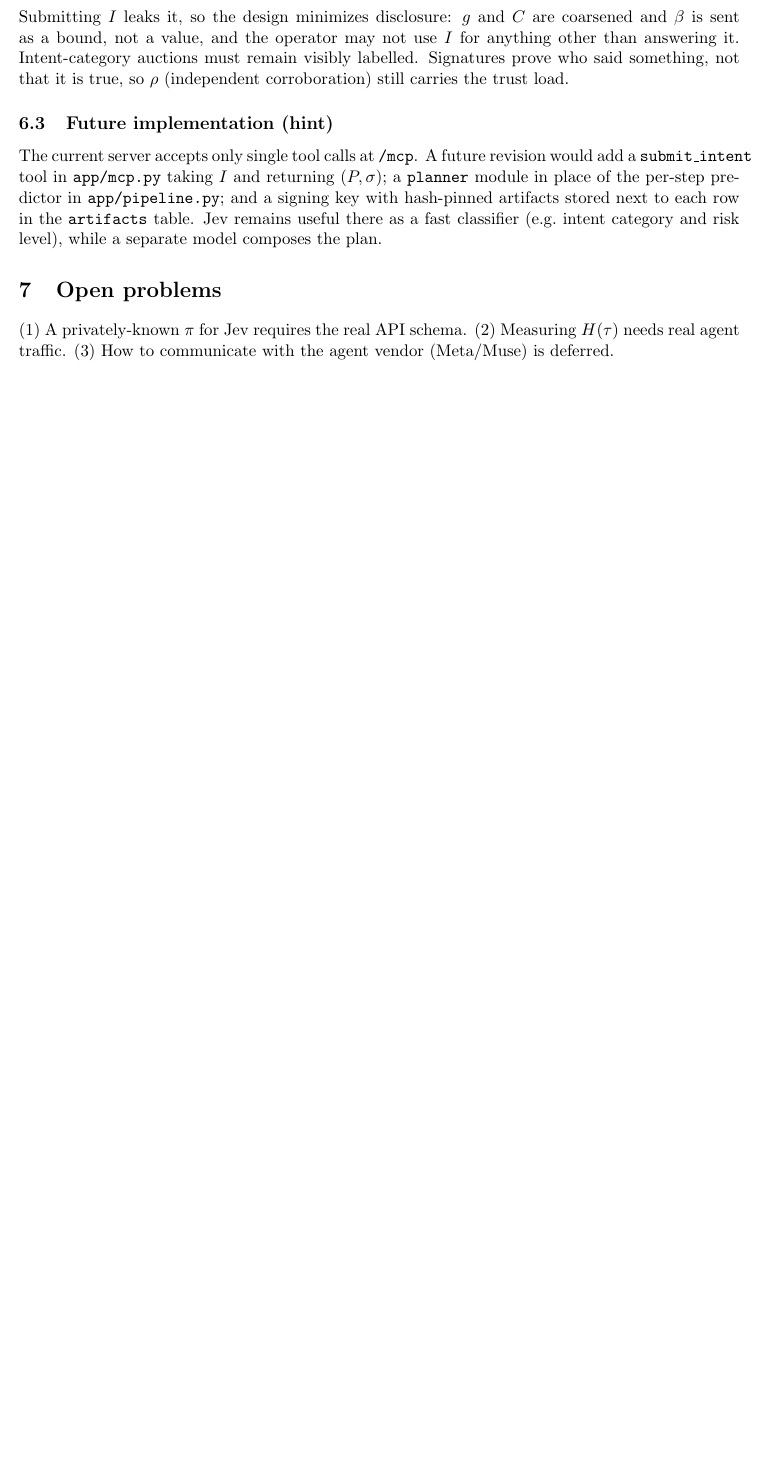
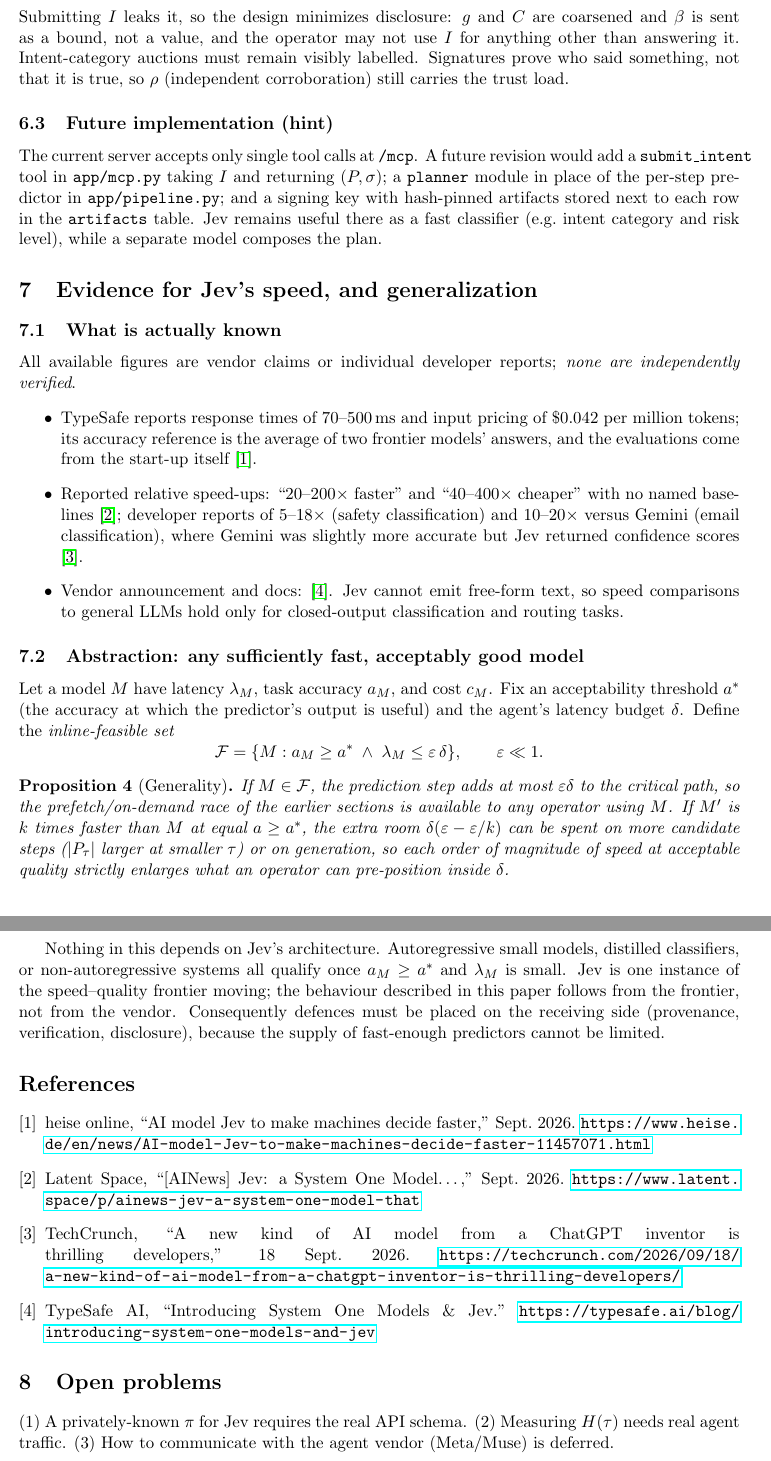
Before and after one commit to MannuelTe/readpath, a LaTeX paper (docs/formalization.tex): part of page 4 of 4 before the commit and two parts of pages 4 and 5 of 5 after it, the two joined at a grey line, cut so that both start at the same text, the shorter picture padded with empty space. Compiled offline with pdfLaTeX.

Commit message:
Add Jev speed evidence (vendor claims) and generalization to any fast model
Co-Authored-By: Claude Sonnet 5 <noreply@anthropic.com>

```diff
--- a/docs/formalization.tex
+++ b/docs/formalization.tex
@@ -177,6 +177,52 @@
 table. Jev remains useful there as a fast classifier (e.g.\ intent category and risk level),
 while a separate model composes the plan.
 
+\section{Evidence for Jev's speed, and generalization}
+\subsection{What is actually known}
+All available figures are vendor claims or individual developer reports; \emph{none are independently verified}.
+\begin{itemize}
+\item TypeSafe reports response times of 70--500\,ms and input pricing of \$0.042 per million tokens; its accuracy
+      reference is the average of two frontier models' answers, and the evaluations come from the start-up itself
+      \cite{heise}.
+\item Reported relative speed-ups: ``20--200$\times$ faster'' and ``40--400$\times$ cheaper'' with no named baselines
+      \cite{latentspace}; developer reports of 5--18$\times$ (safety classification) and 10--20$\times$ versus Gemini
+      (email classification), where Gemini was slightly more accurate but Jev returned confidence scores
+      \cite{techcrunch}.
+\item Vendor announcement and docs: \cite{typesafe}. Jev cannot emit free-form text, so speed comparisons to general LLMs
+      hold only for closed-output classification and routing tasks.
+\end{itemize}
+
+\subsection{Abstraction: any sufficiently fast, acceptably good model}
+Let a model $M$ have latency $\lambda_M$, task accuracy $a_M$, and cost $c_M$. Fix an acceptability
+threshold $a^\ast$ (the accuracy at which the predictor's output is useful) and the agent's latency budget
+$\delta$. Define the \emph{inline-feasible set}
+\[
+\mathcal F=\{M : a_M\ge a^\ast \;\wedge\; \lambda_M\le \varepsilon\,\delta\},\qquad \varepsilon\ll 1 .
+\]
+\begin{proposition}[Generality]
+If $M\in\mathcal F$, the prediction step adds at most $\varepsilon\delta$ to the critical path, so the
+prefetch/on-demand race of the earlier sections is available to any operator using $M$. If $M'$ is $k$ times faster
+than $M$ at equal $a\ge a^\ast$, the extra room $\delta(\varepsilon-\varepsilon/k)$ can be spent on
+more candidate steps ($|P_\tau|$ larger at smaller $\tau$) or on generation, so each order of magnitude
+of speed at acceptable quality strictly enlarges what an operator can pre-position inside $\delta$.
+\end{proposition}
+Nothing in this depends on Jev's architecture. Autoregressive small models, distilled classifiers, or
+non-autoregressive systems all qualify once $a_M\ge a^\ast$ and $\lambda_M$ is small. Jev is one instance of the
+speed--quality frontier moving; the behaviour described in this paper follows from the frontier, not from the
+vendor. Consequently defences must be placed on the receiving side (provenance, verification, disclosure), because
+the supply of fast-enough predictors cannot be limited.
+
+\begin{thebibliography}{9}
+\bibitem{heise} heise online, ``AI model Jev to make machines decide faster,'' Sept.\ 2026.
+  \url{https://www.heise.de/en/news/AI-model-Jev-to-make-machines-decide-faster-11457071.html}
+\bibitem{latentspace} Latent Space, ``[AINews] Jev: a System One Model\dots,'' Sept.\ 2026.
+  \url{https://www.latent.space/p/ainews-jev-a-system-one-model-that}
+\bibitem{techcrunch} TechCrunch, ``A new kind of AI model from a ChatGPT inventor is thrilling developers,'' 18 Sept.\ 2026.
+  \url{https://techcrunch.com/2026/09/18/a-new-kind-of-ai-model-from-a-chatgpt-inventor-is-thrilling-developers/}
+\bibitem{typesafe} TypeSafe AI, ``Introducing System One Models \& Jev.''
+  \url{https://typesafe.ai/blog/introducing-system-one-models-and-jev}
+\end{thebibliography}
+
 \section{Open problems}
 (1) A privately-known $\pi$ for Jev requires the real API schema. (2) Measuring $H(\tau)$ needs
 real agent traffic. (3) How to communicate with the agent vendor (Meta/Muse) is deferred.
```
Also changed, not shown: README.md.
